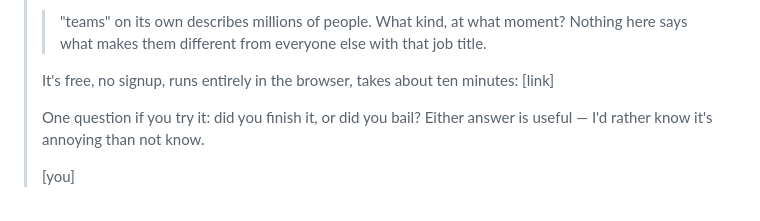
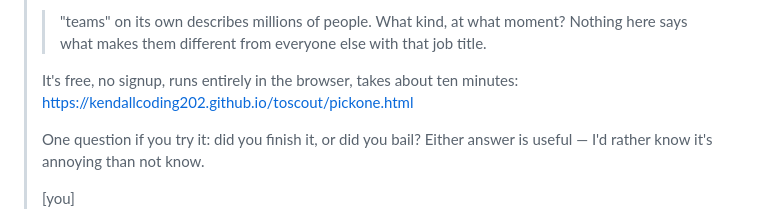
Before and after one commit to kendallcoding202/toscout, a Markdown page: OUTREACH.md, the part around the change. Rendered like a GitHub page.

Commit message:
Replace the last link placeholder in the message-B template
Missed in the previous pass. Sending a template with a literal [link] in
it would be a poor first impression.

Co-Authored-By: Claude Opus 5 <noreply@anthropic.com>
Claude-Session: https://claude.ai/code/session_01CWRovjaznt9C4F3g1FUdEH

```diff
--- a/OUTREACH.md
+++ b/OUTREACH.md
@@ -70,7 +70,8 @@ sell, show the tool doing its one trick, and ask one blunt question.
 > > "teams" on its own describes millions of people. What kind, at what moment?
 > > Nothing here says what makes them different from everyone else with that job title.
 >
-> It's free, no signup, runs entirely in the browser, takes about ten minutes: [link]
+> It's free, no signup, runs entirely in the browser, takes about ten minutes:
+> https://kendallcoding202.github.io/toscout/pickone.html
 >
 > One question if you try it: did you finish it, or did you bail? Either answer is useful —
 > I'd rather know it's annoying than not know.
```
